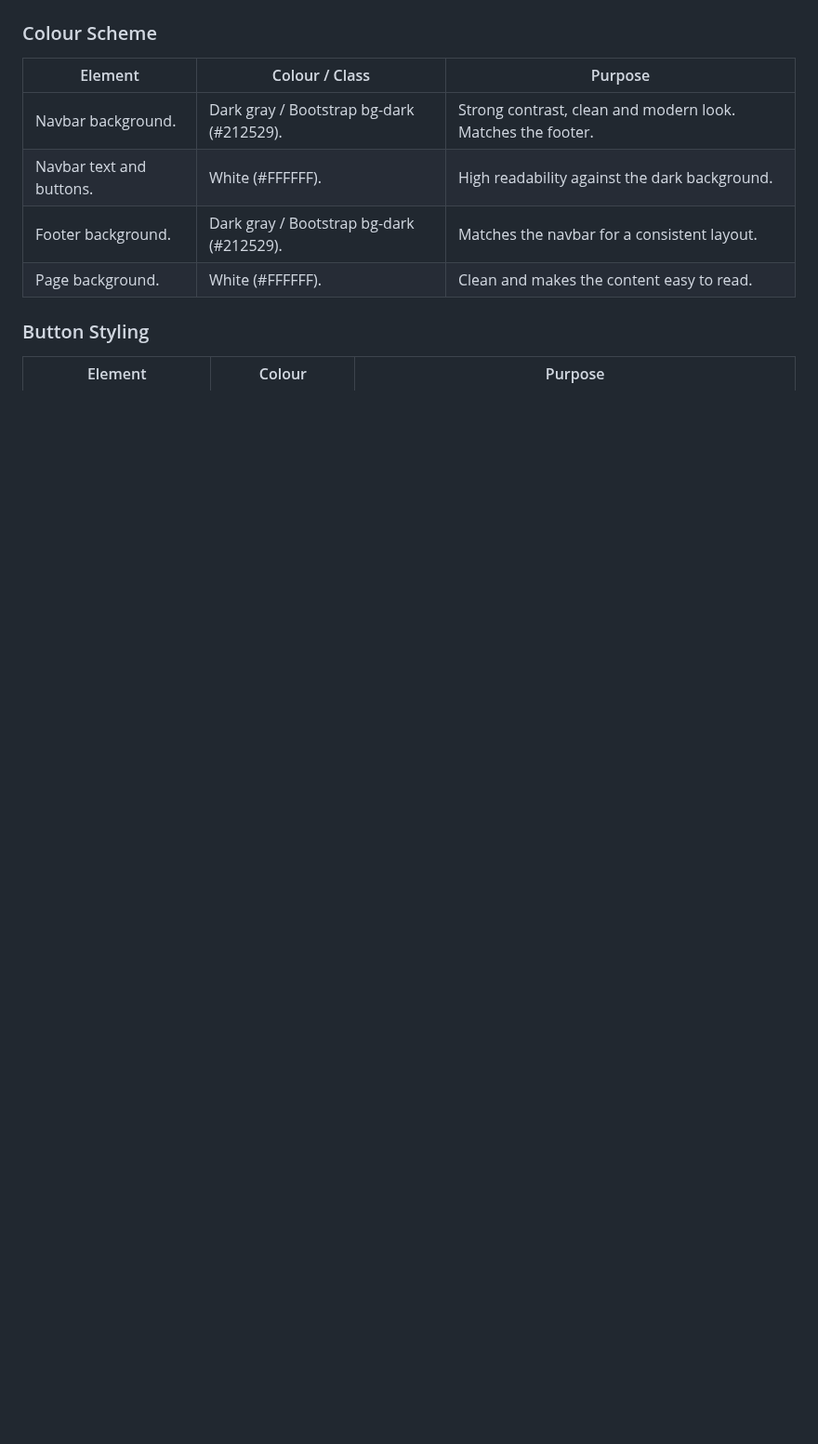
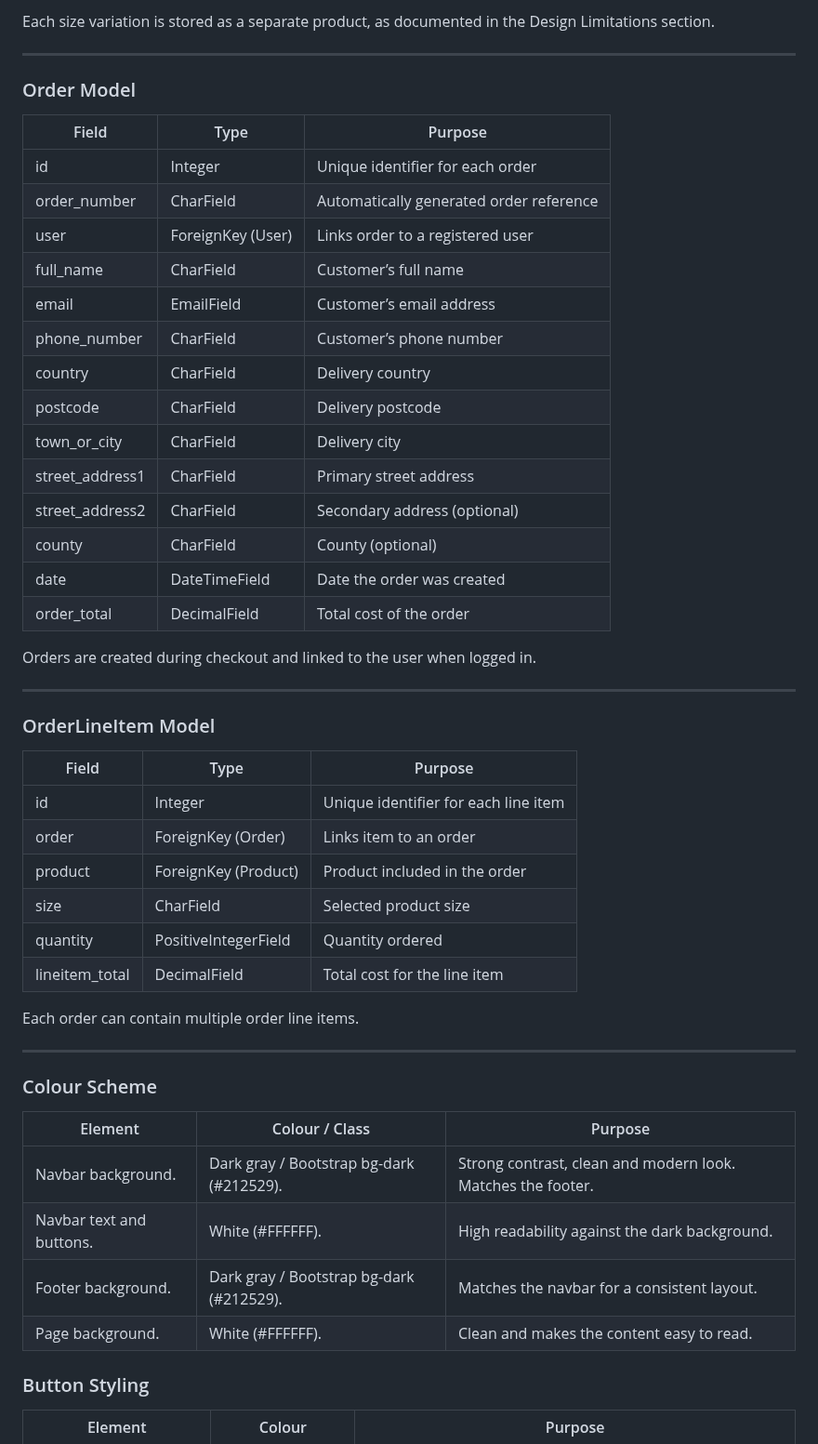
Before and after one commit to mariebernf/Flex_Fit_P4, a Markdown page: README.md, the part around one of its changes. Shown at 93% size. Drawn GitHub-style; blank space fills up the shorter version.

```diff
--- a/README.md
+++ b/README.md
@@ -189,3 +236,44 @@ This decision was made to keep the project focused on core e-commerce funtionali
+Each size variation is stored as a separate product, as documented in the Design Limitations section.
+
+---
+
+### Order Model
+
+| Field | Type | Purpose |
+|------|------|--------|
+| id | Integer | Unique identifier for each order |
+| order_number | CharField | Automatically generated order reference |
+| user | ForeignKey (User) | Links order to a registered user |
+| full_name | CharField | Customer’s full name |
+| email | EmailField | Customer’s email address |
+| phone_number | CharField | Customer’s phone number |
+| country | CharField | Delivery country |
+| postcode | CharField | Delivery postcode |
+| town_or_city | CharField | Delivery city |
+| street_address1 | CharField | Primary street address |
+| street_address2 | CharField | Secondary address (optional) |
+| county | CharField | County (optional) |
+| date | DateTimeField | Date the order was created |
+| order_total | DecimalField | Total cost of the order |
+
+Orders are created during checkout and linked to the user when logged in.
+
+---
+
+### OrderLineItem Model
+
+| Field | Type | Purpose |
+|------|------|--------|
+| id | Integer | Unique identifier for each line item |
+| order | ForeignKey (Order) | Links item to an order |
+| product | ForeignKey (Product) | Product included in the order |
+| size | CharField | Selected product size |
+| quantity | PositiveIntegerField | Quantity ordered |
+| lineitem_total | DecimalField | Total cost for the line item |
+
+Each order can contain multiple order line items.
+
+---
 
 ### Colour Scheme
 
```
Also changed, not shown: other parts of README.md (+47 -0 lines).
